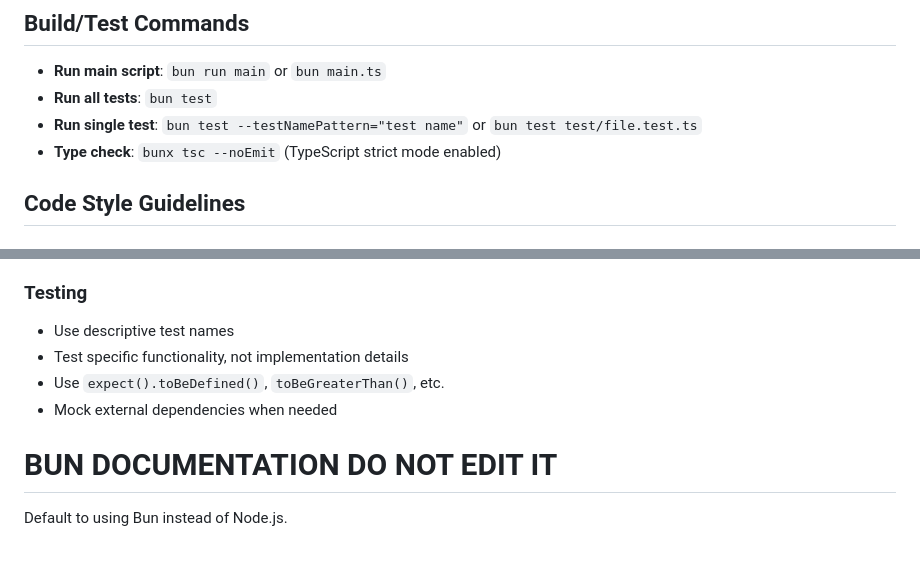
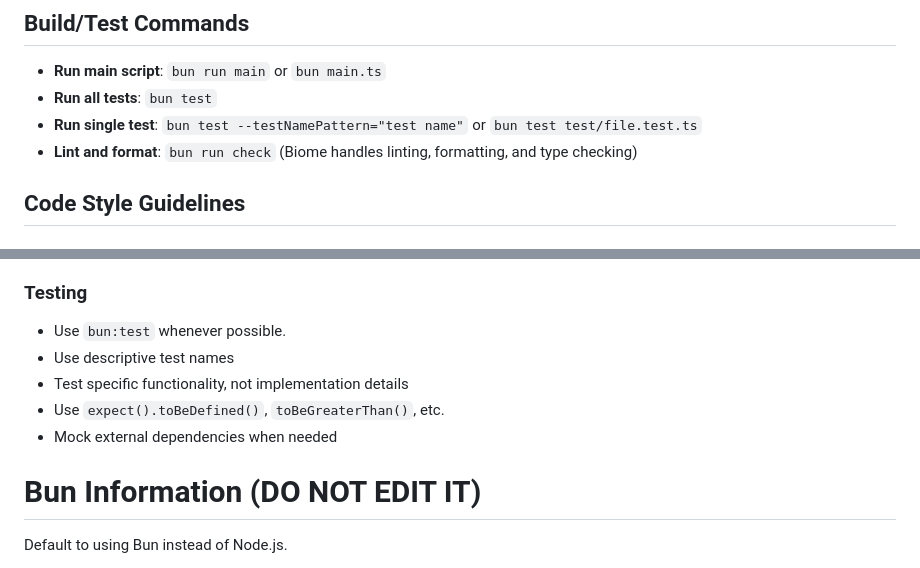
Before and after one commit to azur-lane-ecgc/al-barrage-datamine, a Markdown page: AGENTS.md, 2 parts joined by grey strips. GitHub-like rendering.

```diff
--- a/AGENTS.md
+++ b/AGENTS.md
@@ -4,7 +4,7 @@
 - **Run main script**: `bun run main` or `bun main.ts`
 - **Run all tests**: `bun test`
 - **Run single test**: `bun test --testNamePattern="test name"` or `bun test test/file.test.ts`
-- **Type check**: `bunx tsc --noEmit` (TypeScript strict mode enabled)
+- **Lint and format**: `bun run check` (Biome handles linting, formatting, and type checking)
 
 ## Code Style Guidelines
 
@@ -50,12 +50,13 @@
 - No implementation comments (self-documenting code)
 
 ### Testing
+- Use `bun:test` whenever possible.
 - Use descriptive test names
 - Test specific functionality, not implementation details
 - Use `expect().toBeDefined()`, `toBeGreaterThan()`, etc.
 - Mock external dependencies when needed
 
-# BUN DOCUMENTATION DO NOT EDIT IT
+# Bun Information (DO NOT EDIT IT)
 
 Default to using Bun instead of Node.js.
 
```
Also changed, not shown: README.md (+14 -13 lines).
